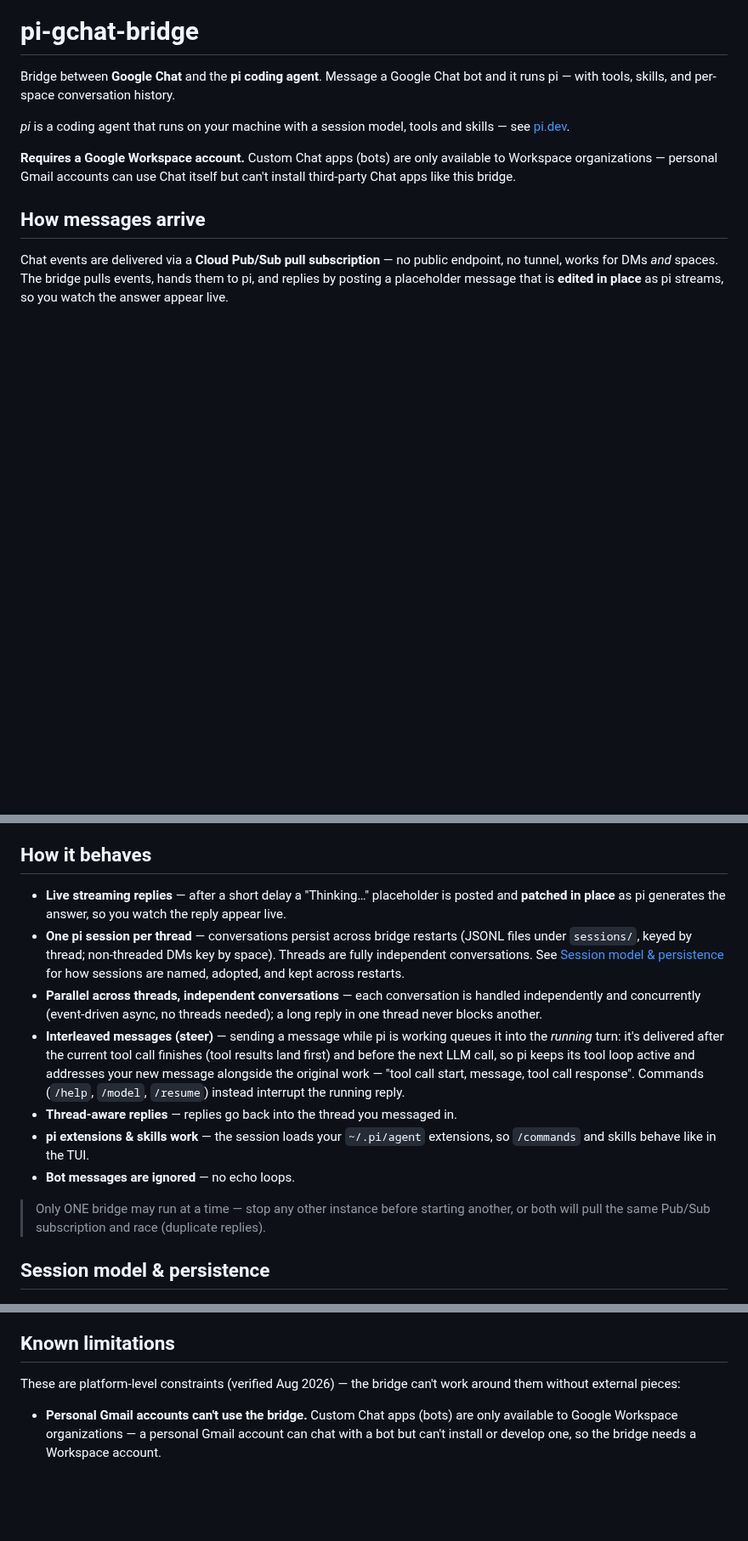
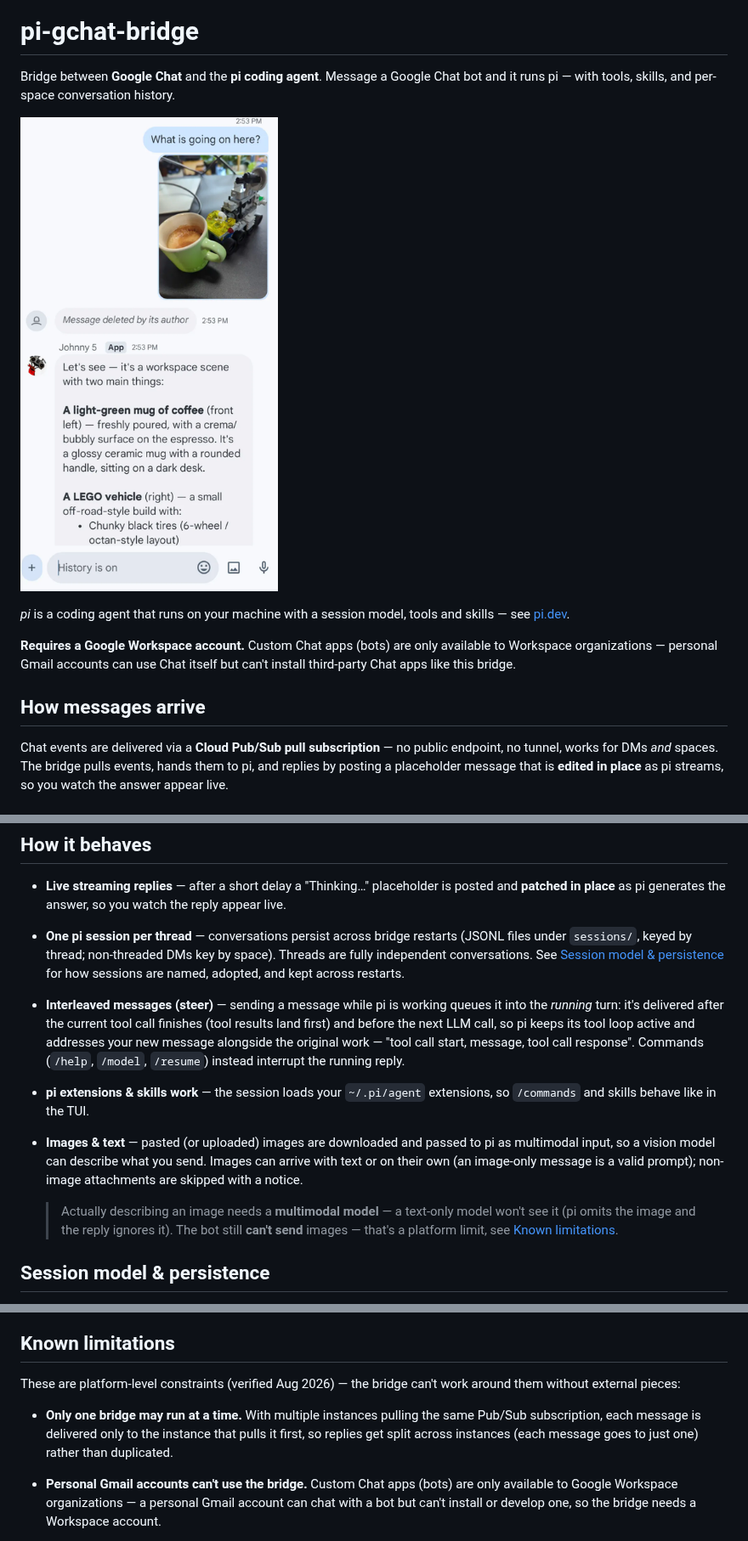
Before and after one commit to asdf1011/pi-gchat-bridge, a Markdown page: README.md, 3 parts joined by grey strips. Shown at 85% size. Drawn GitHub-style; pictures changed too: docs/files/screenshot.png (added); blank space fills up the shorter version.

```diff
--- a/README.md
+++ b/README.md
@@ -2,6 +2,8 @@
 
 Bridge between **Google Chat** and the **pi coding agent**. Message a Google Chat
 bot and it runs pi — with tools, skills, and per-space conversation history.
+
+![The bridge answering a pasted image in Google Chat](docs/files/screenshot.png)
 
 *pi* is a coding agent that runs on your machine with a session model, tools
 and skills — see [pi.dev](https://pi.dev).
@@ -60,23 +62,23 @@ That's it — the bot now answers messages in any space it's installed in.
   key by space). Threads are fully independent conversations. See
   [Session model & persistence](#session-model--persistence) for how sessions
   are named, adopted, and kept across restarts.
-- **Parallel across threads, independent conversations** — each
-  conversation is handled independently and concurrently (event-driven async,
-  no threads needed); a long reply in one thread never blocks another.
 - **Interleaved messages (steer)** — sending a message while pi is working
   queues it into the *running* turn: it's delivered after the current tool
   call finishes (tool results land first) and before the next LLM call, so
   pi keeps its tool loop active and addresses your new message alongside the
   original work — "tool call start, message, tool call response". Commands
   (`/help`, `/model`, `/resume`) instead interrupt the running reply.
-- **Thread-aware replies** — replies go back into the thread you messaged in.
 - **pi extensions & skills work** — the session loads your `~/.pi/agent`
   extensions, so `/commands` and skills behave like in the TUI.
-- **Bot messages are ignored** — no echo loops.
+- **Images & text** — pasted (or uploaded) images are downloaded and passed to
+  pi as multimodal input, so a vision model can describe what you send. Images
+  can arrive with text or on their own (an image-only message is a valid
+  prompt); non-image attachments are skipped with a notice.
 
-> Only ONE bridge may run at a time — stop any other instance before starting
-> another, or both will pull the same Pub/Sub subscription and race
-> (duplicate replies).
+  > Actually describing an image needs a **multimodal model** — a text-only
+  > model won't see it (pi omits the image and the reply ignores it). The bot
+  > still **can't send** images — that's a platform limit, see
+  > [Known limitations](#known-limitations).
 
 ## Session model & persistence
 
@@ -133,6 +135,11 @@ redelivered by Pub/Sub to the fresh session.
 These are platform-level constraints (verified Aug 2026) — the bridge can't
 work around them without external pieces:
 
+- **Only one bridge may run at a time.** With multiple instances pulling the
+  same Pub/Sub subscription, each message is delivered only to the instance
+  that pulls it first, so replies get split across instances (each message
+  goes to just one) rather than duplicated.
+
 - **Personal Gmail accounts can't use the bridge.** Custom Chat apps (bots)
   are only available to Google Workspace organizations — a personal Gmail
   account can chat with a bot but can't install or develop one, so the bridge
```
Also changed, not shown: 6 other files.
